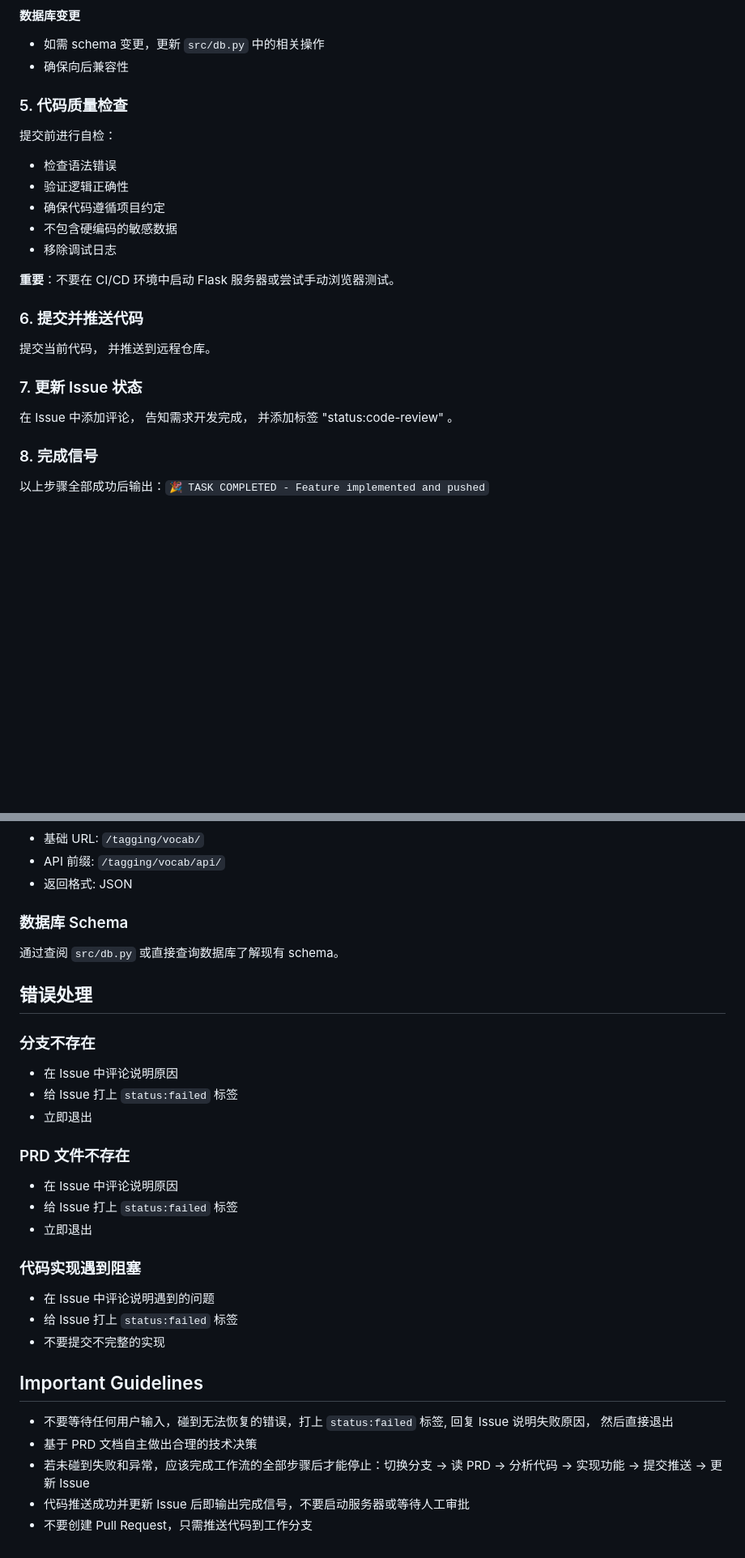
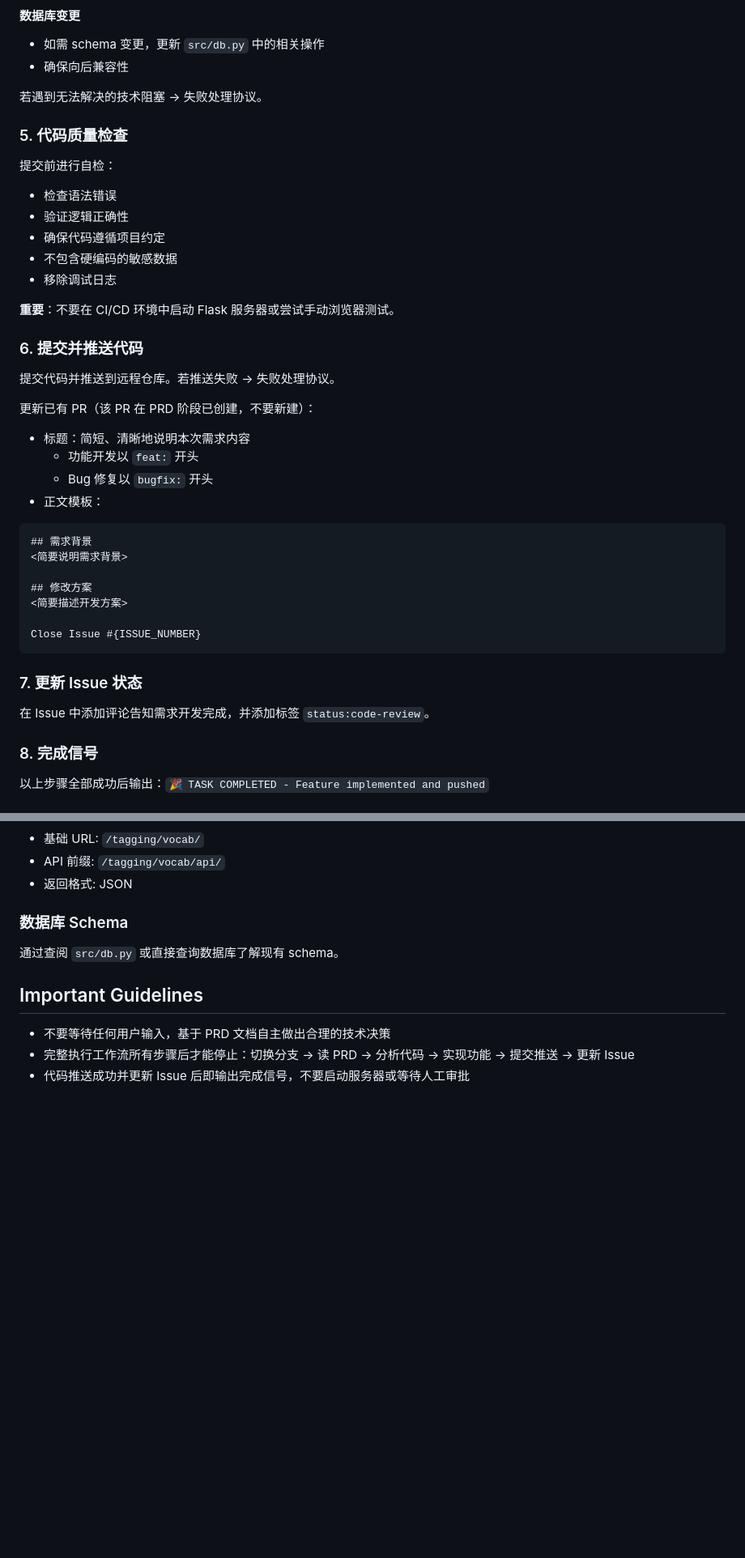
Before and after one commit to xylcm/curator-tag-vocab, a Markdown page: .claude/prd_implement_instructions.md, 2 parts joined by grey strips. Shown at 81% size. Rendered like a GitHub page; blank space fills up the shorter version.

Commit message:
更新 prompt 文档

````diff
--- a/.claude/prd_implement_instructions.md
+++ b/.claude/prd_implement_instructions.md
@@ -67,6 +81,8 @@ git pull origin agent/issue-{ISSUE_NUMBER}
 - 如需 schema 变更，更新 `src/db.py` 中的相关操作
 - 确保向后兼容性
 
+若遇到无法解决的技术阻塞 → 失败处理协议。
+
 ### 5. 代码质量检查
 
 提交前进行自检：
@@ -80,11 +96,27 @@ git pull origin agent/issue-{ISSUE_NUMBER}
 
 ### 6. 提交并推送代码
 
-提交当前代码， 并推送到远程仓库。
+提交代码并推送到远程仓库。若推送失败 → 失败处理协议。
+
+更新已有 PR（该 PR 在 PRD 阶段已创建，不要新建）：
+- 标题：简短、清晰地说明本次需求内容
+  - 功能开发以 `feat:` 开头
+  - Bug 修复以 `bugfix:` 开头
+- 正文模板：
+
+```markdown
+## 需求背景
+<简要说明需求背景>
+
+## 修改方案
+<简要描述开发方案>
+
+Close Issue #{ISSUE_NUMBER}
+```
 
 ### 7. 更新 Issue 状态
 
-在 Issue 中添加评论， 告知需求开发完成， 并添加标签 "status:code-review" 。
+在 Issue 中添加评论告知需求开发完成，并添加标签 `status:code-review`。
 
 ### 8. 完成信号
 
@@ -113,27 +145,8 @@ git pull origin agent/issue-{ISSUE_NUMBER}
 ### 数据库 Schema
 通过查阅 `src/db.py` 或直接查询数据库了解现有 schema。
 
-## 错误处理
-
-### 分支不存在
-- 在 Issue 中评论说明原因
-- 给 Issue 打上 `status:failed` 标签
-- 立即退出
-
-### PRD 文件不存在
-- 在 Issue 中评论说明原因
-- 给 Issue 打上 `status:failed` 标签
-- 立即退出
-
-### 代码实现遇到阻塞
-- 在 Issue 中评论说明遇到的问题
-- 给 Issue 打上 `status:failed` 标签
-- 不要提交不完整的实现
-
 ## Important Guidelines
 
-- 不要等待任何用户输入，碰到无法恢复的错误，打上 `status:failed` 标签, 回复 Issue 说明失败原因， 然后直接退出
-- 基于 PRD 文档自主做出合理的技术决策
-- 若未碰到失败和异常，应该完成工作流的全部步骤后才能停止：切换分支 → 读 PRD → 分析代码 → 实现功能 → 提交推送 → 更新 Issue
+- 不要等待任何用户输入，基于 PRD 文档自主做出合理的技术决策
+- 完整执行工作流所有步骤后才能停止：切换分支 → 读 PRD → 分析代码 → 实现功能 → 提交推送 → 更新 Issue
 - 代码推送成功并更新 Issue 后即输出完成信号，不要启动服务器或等待人工审批
-- 不要创建 Pull Request，只需推送代码到工作分支
````
Also changed, not shown: other parts of .claude/prd_implement_instructions.md (+16 -2 lines).
